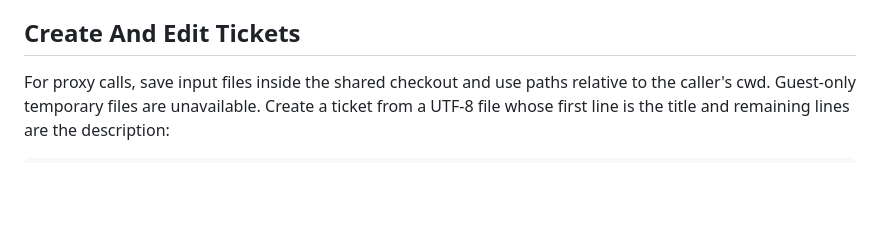
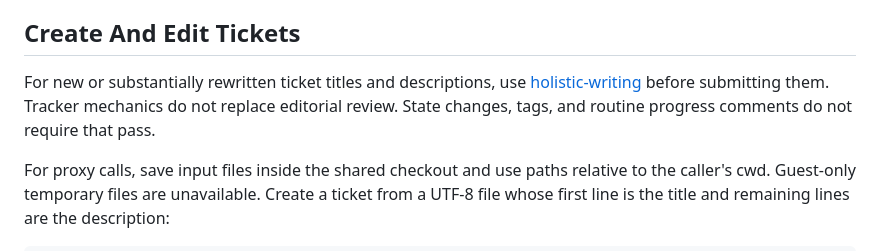
Before and after one commit to jyn514/dotfiles, a Markdown page: skills/ticgit/SKILL.md, the part around the change. Rendered like a GitHub page; blank space fills up the shorter version.

Commit message:
Route ticket authoring through holistic writing
Ticket creation was treated as tracker bookkeeping, bypassing the editorial guidance for standalone prose. Route new and substantially rewritten titles and descriptions through the existing writing skill without adding that cost to metadata updates or routine comments.

```diff
--- a/skills/ticgit/SKILL.md
+++ b/skills/ticgit/SKILL.md
@@ -72,6 +72,10 @@ Read the canonical acceptance record before claiming the required outcome is met
 For an overview, link to that record in its chosen home, such as ticket comments, a specification, or a linked artifact.
 
 ## Create And Edit Tickets
+
+For new or substantially rewritten ticket titles and descriptions, use [holistic-writing](../holistic-writing/SKILL.md) before submitting them.
+Tracker mechanics do not replace editorial review.
+State changes, tags, and routine progress comments do not require that pass.
 
 For proxy calls, save input files inside the shared checkout and use paths relative to the caller's cwd.
 Guest-only temporary files are unavailable.
```
